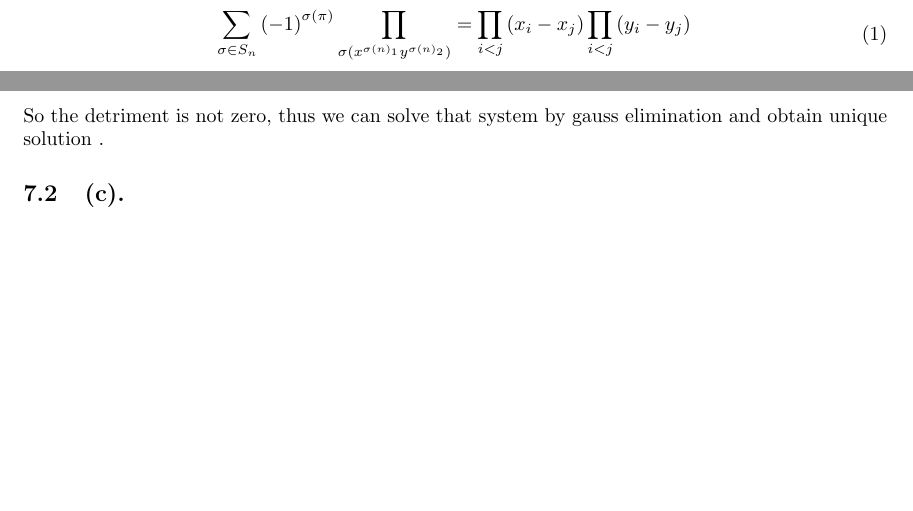
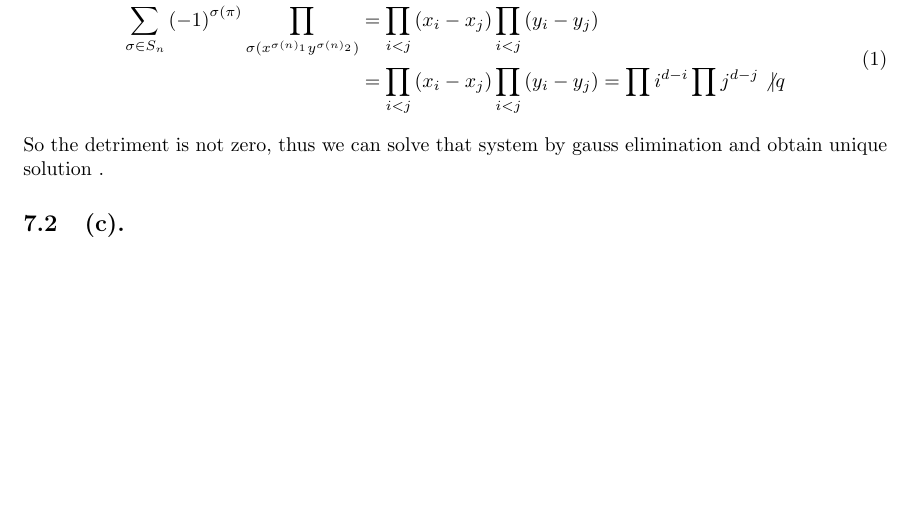
Before and after one commit to dudupo/Online-Computation-And-PCP-Huji-Courses, a LaTeX document (projects/pcp-ex-1.tex): two parts of pages 4 and 5 of 5 before the commit and part of page 5 of 5 after it, the two joined at a grey line, cut so that both start at the same text. The pictures show the PDF file projects/pdfs/pcp-ex-1.pdf that the author committed with the source.

Commit message:
compiling -Sun May 28 06:55:27 PM IDT 2023

```diff
--- a/projects/pcp-ex-1.tex
+++ b/projects/pcp-ex-1.tex
@@ -262,8 +262,8 @@ Now, as $g(v),t \neq 0$, we obtain that $g(vt)$ is equal exactly to $t^{d}\cdot
 \subsection{(a) and (b).} Notice that the polynomial $f$ could be written as $\sum_{i,j}{a_{i}a_{j}x^{i}y^{j}}$. Thus, the assignments of $(d+1)^{2}$ points define $(d+1)^{2}$ equations over $(d+1)^{2}$ variables. In addition, as the determinant of the matrix equals
 \begin{equation}
   \begin{split}
-  \sum_{\sigma \in S_{n}}{ \left( -1 \right)^{\sigma(\pi)}\prod_{\sigma( x^{\sigma(n)_{1}}y^{\sigma(n)_{2}}  ) } } &= \prod_{i<j}{\left(x_{i} - x_{j}  \right)}\prod_{i<j}\left(y_{i} -y_{j} \rightv) \\
-  %&= \prod_{i<j}{\left(x_{i} - x_{j}  \right)}\prod_{i<j}\left(y_{i} -y_{j} \right) = \prod{i^{d-i}}\prod{j^{d-j}} \not{|} q
+  \sum_{\sigma \in S_{n}}{ \left( -1 \right)^{\sigma(\pi)}\prod_{\sigma( x^{\sigma(n)_{1}}y^{\sigma(n)_{2}}  ) } } &= \prod_{i<j}{\left(x_{i} - x_{j}  \right)}\prod_{i<j}\left(y_{i} -y_{j} \right) \\
+  &= \prod_{i<j}{\left(x_{i} - x_{j}  \right)}\prod_{i<j}\left(y_{i} -y_{j} \right) = \prod{i^{d-i}}\prod{j^{d-j}} \not{|} q
 \end{split}
 \end{equation}
 So the detriment is not zero, thus we can solve that system by gauss elimination and obtain unique solution .
```
Also changed, not shown: projects/pdfs/pcp-ex-1.pdf.
